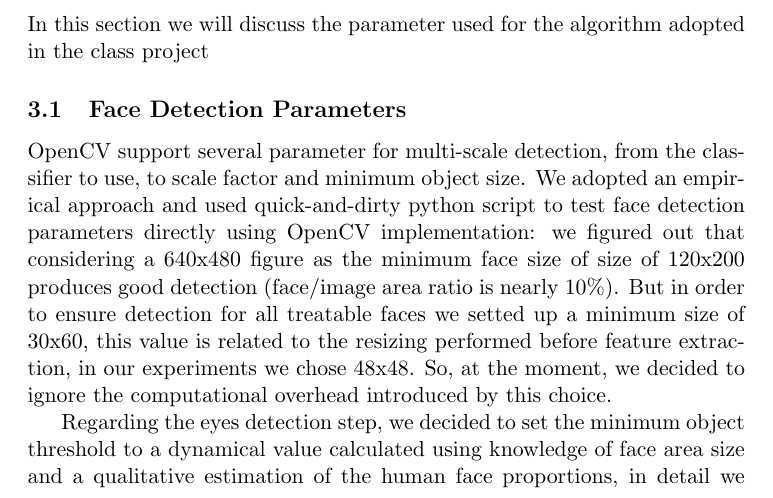
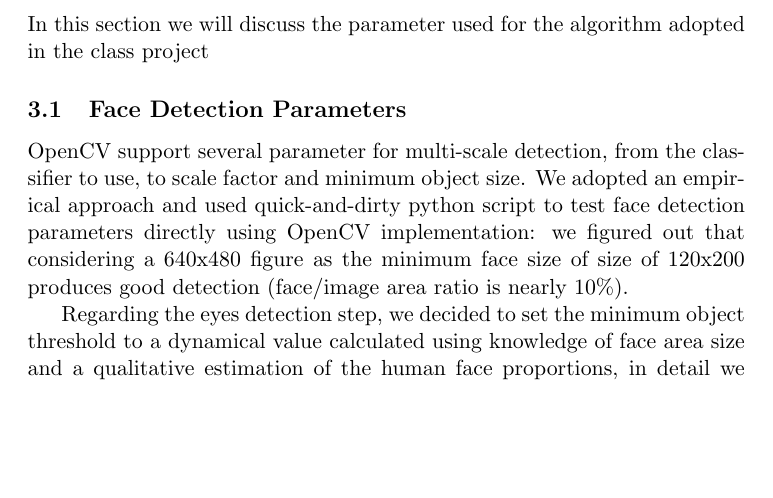
Before and after one commit to luca-m/emotime, a LaTeX document (report/main.tex, which reads report/parameters.tex): part of page 8 of 22, cut so that both start at the same text, the shorter picture padded with empty space. Compiled offline with pdfLaTeX.

Commit message:
fixed face

```diff
--- a/report/parameters.tex
+++ b/report/parameters.tex
@@ -4,7 +4,8 @@ In this section we will discuss the parameter used for the algorithm adopted in
 
 \subsection{Face Detection Parameters}
 
-OpenCV support several parameter for multi-scale detection, from the classifier to use, to scale factor and minimum object size. We adopted an empirical approach and used quick-and-dirty python script to test face detection parameters directly using OpenCV implementation: we figured out that considering a 640x480 figure as the minimum face size of size of 120x200 produces good detection (face/image area ratio is nearly 10\%). But in order to ensure detection for all treatable faces we setted up a minimum size of 30x60, this value is related to the resizing performed before feature extraction, in our experiments we chose 48x48. So, at the moment, we decided to ignore the computational overhead introduced by this choice.
+OpenCV support several parameter for multi-scale detection, from the classifier to use, to scale factor and minimum object size. We adopted an empirical approach and used quick-and-dirty python script to test face detection parameters directly using OpenCV implementation: we figured out that considering a 640x480 figure as the minimum face size of size of 120x200 produces good detection (face/image area ratio is nearly 10\%).
+%But in order to ensure detection for all treatable faces we setted up a minimum size of 30x60, this value is related to the resizing performed before feature extraction, in our experiments we chose 48x48. So, at the moment, we decided to ignore the computational overhead introduced by this choice.
 
 Regarding the eyes detection step, we decided to set the minimum object threshold to a dynamical value calculated using knowledge of face area size and a qualitative estimation of the human face proportions, in detail we consider that the width of an eye cannot be smaller than $\frac{1}{5}$ of the face width.
 
```
